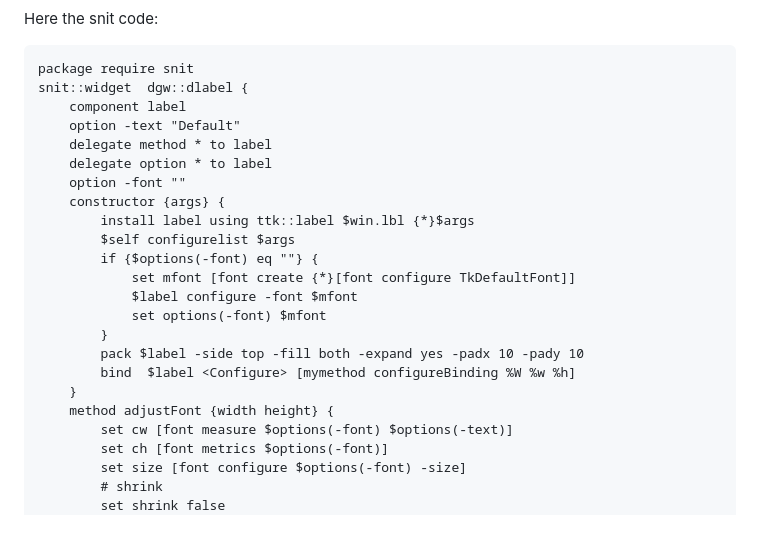
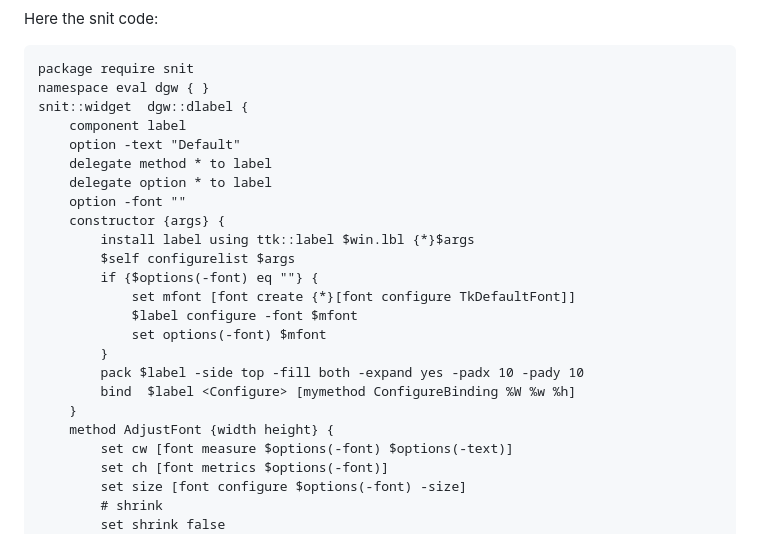
Before and after one commit to mittelmark/oowidgets, a Markdown page: README.md, the part around the change printed below. Rendered like a GitHub page.

Commit message:
uppercasing methods in snit example

````diff
--- a/README.md
+++ b/README.md
@@ -79,6 +79,7 @@ Here the snit code:
 
 ```
 package require snit
+namespace eval dgw { }
 snit::widget  dgw::dlabel {
     component label
     option -text "Default"
@@ -94,9 +95,9 @@ snit::widget  dgw::dlabel {
             set options(-font) $mfont
         }
         pack $label -side top -fill both -expand yes -padx 10 -pady 10
-        bind  $label <Configure> [mymethod configureBinding %W %w %h]
+        bind  $label <Configure> [mymethod ConfigureBinding %W %w %h]
     }
-    method adjustFont {width height} {
+    method AdjustFont {width height} {
         set cw [font measure $options(-font) $options(-text)]
         set ch [font metrics $options(-font)]
         set size [font configure $options(-font) -size]
````
Also changed, not shown: other parts of README.md (+3 -3 lines).
